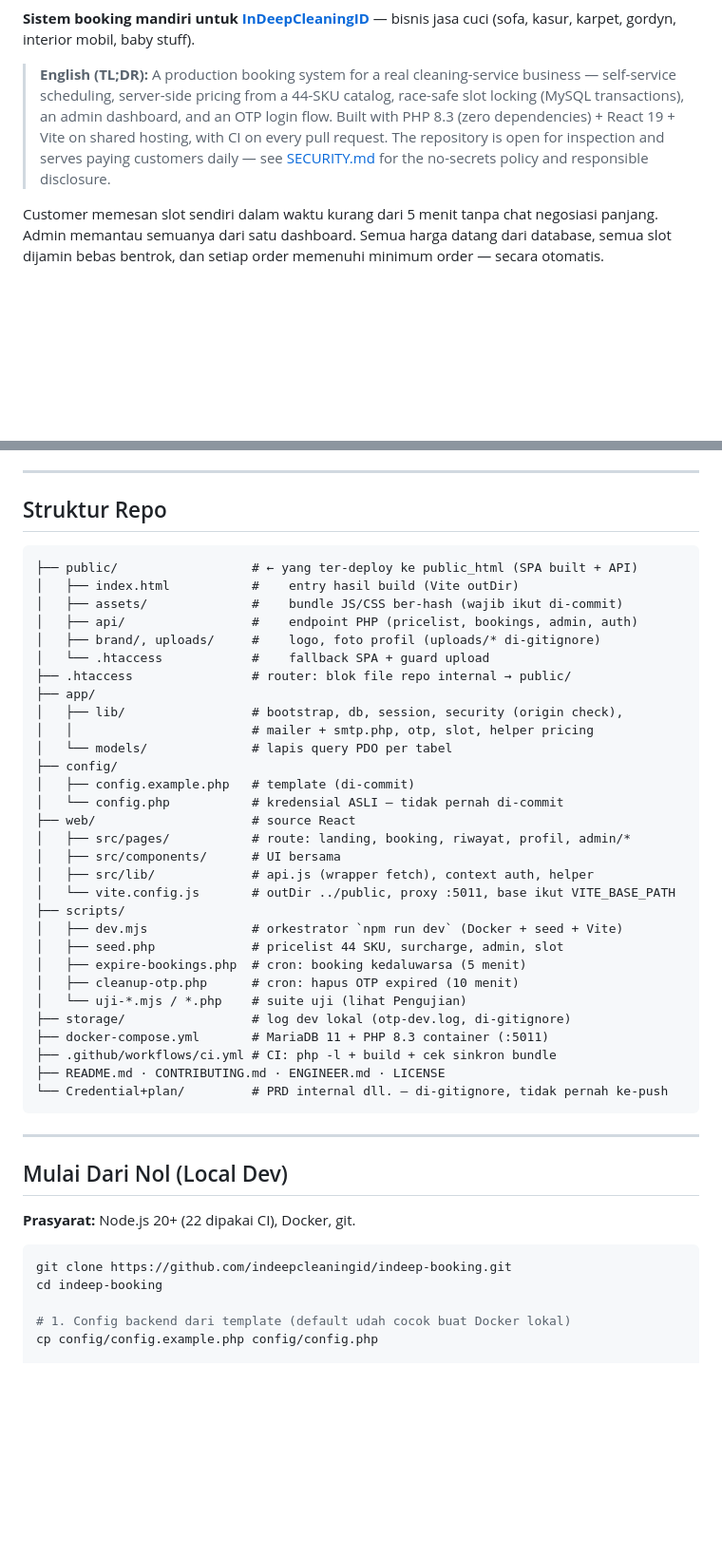
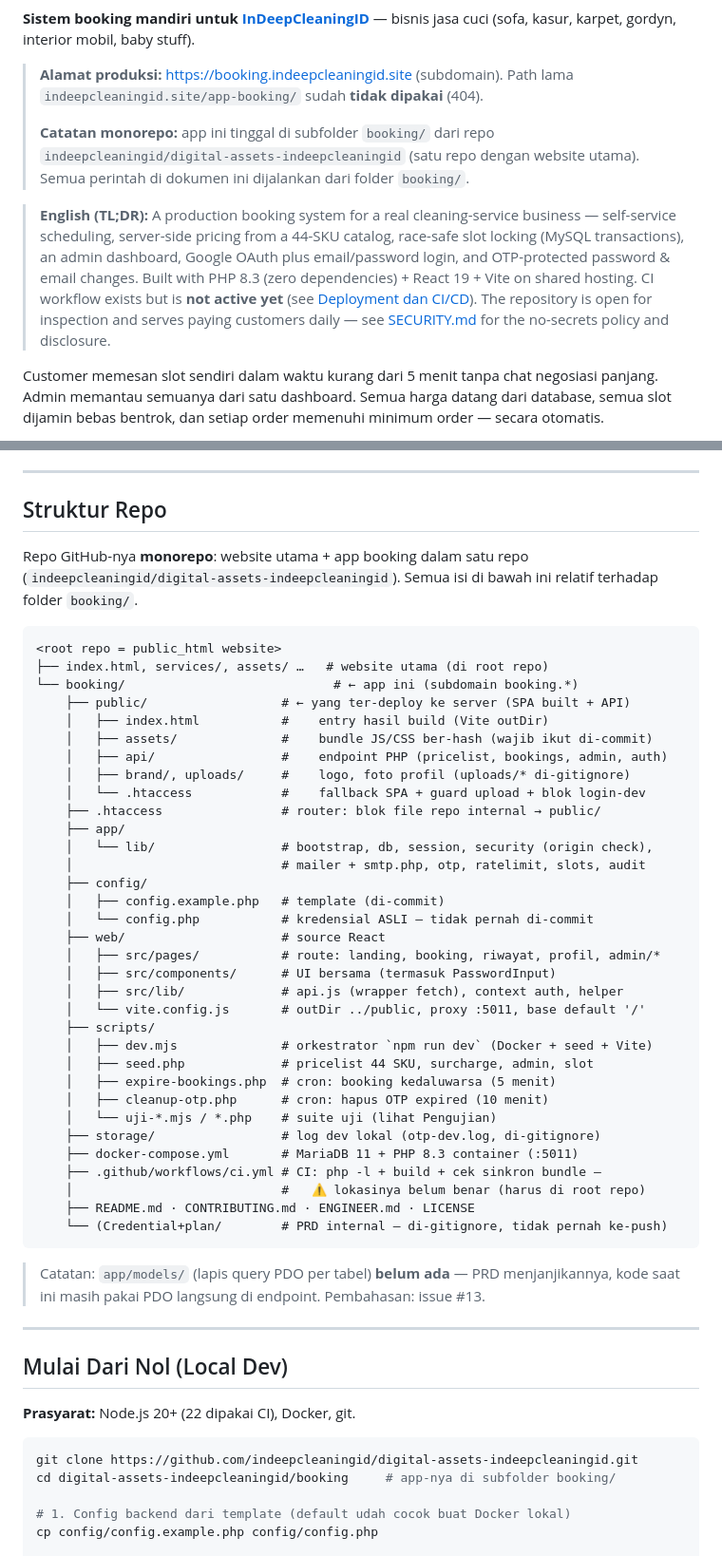
Before and after one commit to indeepcleaningid/digital-assets-indeepcleaningid, a Markdown page: booking/README.md, 2 parts joined by grey strips. Shown at 95% size. Drawn GitHub-style; blank space fills up the shorter version.

````diff
--- a/booking/README.md
+++ b/booking/README.md
@@ -6,13 +5,21 @@
 **Sistem booking mandiri untuk [InDeepCleaningID](https://indeepcleaningid.site)** —
 bisnis jasa cuci (sofa, kasur, karpet, gordyn, interior mobil, baby stuff).
 
+> **Alamat produksi:** <https://booking.indeepcleaningid.site> (subdomain).
+> Path lama `indeepcleaningid.site/app-booking/` sudah **tidak dipakai** (404).
+>
+> **Catatan monorepo:** app ini tinggal di subfolder `booking/` dari repo
+> `indeepcleaningid/digital-assets-indeepcleaningid` (satu repo dengan website
+> utama). Semua perintah di dokumen ini dijalankan dari folder `booking/`.
+
 > **English (TL;DR):** A production booking system for a real cleaning-service
 > business — self-service scheduling, server-side pricing from a 44-SKU catalog,
-> race-safe slot locking (MySQL transactions), an admin dashboard, and an OTP
-> login flow. Built with PHP 8.3 (zero dependencies) + React 19 + Vite on
-> shared hosting, with CI on every pull request. The repository is open for
-> inspection and serves paying customers daily — see [SECURITY.md](SECURITY.md)
-> for the no-secrets policy and responsible disclosure.
+> race-safe slot locking (MySQL transactions), an admin dashboard, Google OAuth
+> plus email/password login, and OTP-protected password & email changes. Built
+> with PHP 8.3 (zero dependencies) + React 19 + Vite on shared hosting. CI
+> workflow exists but is **not active yet** (see [Deployment dan CI/CD](#deployment-dan-cicd)).
+> The repository is open for inspection and serves paying customers daily —
+> see [SECURITY.md](SECURITY.md) for the no-secrets policy and disclosure.
 
 Customer memesan slot sendiri dalam waktu kurang dari 5 menit tanpa chat
 negosiasi panjang. Admin memantau semuanya dari satu dashboard. Semua harga
@@ -156,38 +164,49 @@ idempoten lewat `idempotency_key`; update status wajib kirim `version` berjalan
 
 ## Struktur Repo
 
+Repo GitHub-nya **monorepo**: website utama + app booking dalam satu repo
+(`indeepcleaningid/digital-assets-indeepcleaningid`). Semua isi di bawah ini
+relatif terhadap folder `booking/`.
+
 ```
-├── public/                  # ← yang ter-deploy ke public_html (SPA built + API)
-│   ├── index.html           #    entry hasil build (Vite outDir)
-│   ├── assets/              #    bundle JS/CSS ber-hash (wajib ikut di-commit)
-│   ├── api/                 #    endpoint PHP (pricelist, bookings, admin, auth)
-│   ├── brand/, uploads/     #    logo, foto profil (uploads/* di-gitignore)
-│   └── .htaccess            #    fallback SPA + guard upload
-├── .htaccess                # router: blok file repo internal → public/
-├── app/
-│   ├── lib/                 # bootstrap, db, session, security (origin check),
-│   │                        # mailer + smtp.php, otp, slot, helper pricing
-│   └── models/              # lapis query PDO per tabel
-├── config/
-│   ├── config.example.php   # template (di-commit)
-│   └── config.php           # kredensial ASLI — tidak pernah di-commit
-├── web/                     # source React
-│   ├── src/pages/           # route: landing, booking, riwayat, profil, admin/*
-│   ├── src/components/      # UI bersama
-│   ├── src/lib/             # api.js (wrapper fetch), context auth, helper
-│   └── vite.config.js       # outDir ../public, proxy :5011, base ikut VITE_BASE_PATH
-├── scripts/
-│   ├── dev.mjs              # orkestrator `npm run dev` (Docker + seed + Vite)
-│   ├── seed.php             # pricelist 44 SKU, surcharge, admin, slot
-│   ├── expire-bookings.php  # cron: booking kedaluwarsa (5 menit)
-│   ├── cleanup-otp.php      # cron: hapus OTP expired (10 menit)
-│   └── uji-*.mjs / *.php    # suite uji (lihat Pengujian)
-├── storage/                 # log dev lokal (otp-dev.log, di-gitignore)
-├── docker-compose.yml       # MariaDB 11 + PHP 8.3 container (:5011)
-├── .github/workflows/ci.yml # CI: php -l + build + cek sinkron bundle
-├── README.md · CONTRIBUTING.md · ENGINEER.md · LICENSE
-└── Credential+plan/         # PRD internal dll. — di-gitignore, tidak pernah ke-push
+<root repo = public_html website>
+├── index.html, services/, assets/ …   # website utama (di root repo)
+└── booking/                            # ← app ini (subdomain booking.*)
+    ├── public/                  # ← yang ter-deploy ke server (SPA built + API)
+    │   ├── index.html           #    entry hasil build (Vite outDir)
+    │   ├── assets/              #    bundle JS/CSS ber-hash (wajib ikut di-commit)
+    │   ├── api/                 #    endpoint PHP (pricelist, bookings, admin, auth)
+    │   ├── brand/, uploads/     #    logo, foto profil (uploads/* di-gitignore)
+    │   └── .htaccess            #    fallback SPA + guard upload + blok login-dev
+    ├── .htaccess                # router: blok file repo internal → public/
+    ├── app/
+    │   └── lib/                 # bootstrap, db, session, security (origin check),
+    │                            # mailer + smtp.php, otp, ratelimit, slots, audit
+    ├── config/
+    │   ├── config.example.php   # template (di-commit)
+    │   └── config.php           # kredensial ASLI — tidak pernah di-commit
+    ├── web/                     # source React
+    │   ├── src/pages/           # route: landing, booking, riwayat, profil, admin/*
+    │   ├── src/components/      # UI bersama (termasuk PasswordInput)
+    │   ├── src/lib/             # api.js (wrapper fetch), context auth, helper
+    │   └── vite.config.js       # outDir ../public, proxy :5011, base default '/'
+    ├── scripts/
+    │   ├── dev.mjs              # orkestrator `npm run dev` (Docker + seed + Vite)
+    │   ├── seed.php             # pricelist 44 SKU, surcharge, admin, slot
+    │   ├── expire-bookings.php  # cron: booking kedaluwarsa (5 menit)
+    │   ├── cleanup-otp.php      # cron: hapus OTP expired (10 menit)
+    │   └── uji-*.mjs / *.php    # suite uji (lihat Pengujian)
+    ├── storage/                 # log dev lokal (otp-dev.log, di-gitignore)
+    ├── docker-compose.yml       # MariaDB 11 + PHP 8.3 container (:5011)
+    ├── .github/workflows/ci.yml # CI: php -l + build + cek sinkron bundle —
+    │                            #   ⚠️ lokasinya belum benar (harus di root repo)
+    ├── README.md · CONTRIBUTING.md · ENGINEER.md · LICENSE
+    └── (Credential+plan/        # PRD internal — di-gitignore, tidak pernah ke-push)
 ```
+
+> Catatan: `app/models/` (lapis query PDO per tabel) **belum ada** — PRD
+> menjanjikannya, kode saat ini masih pakai PDO langsung di endpoint. Pembahasan:
+> issue #13.
 
 ---
 
@@ -196,8 +215,8 @@ idempoten lewat `idempotency_key`; update status wajib kirim `version` berjalan
 **Prasyarat:** Node.js 20+ (22 dipakai CI), Docker, git.
 
 ```bash
-git clone https://github.com/indeepcleaningid/indeep-booking.git
-cd indeep-booking
+git clone https://github.com/indeepcleaningid/digital-assets-indeepcleaningid.git
+cd digital-assets-indeepcleaningid/booking     # app-nya di subfolder booking/
 
 # 1. Config backend dari template (default udah cocok buat Docker lokal)
 cp config/config.example.php config/config.php
````
Also changed, not shown: other parts of booking/README.md (+70 -40 lines), booking/ENGINEER.md (+28 -3 lines).
